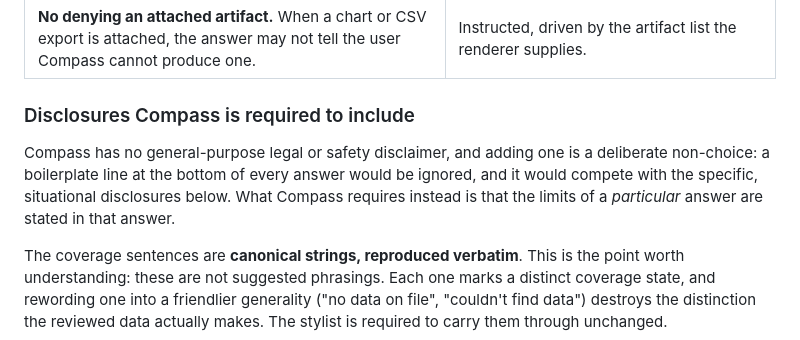
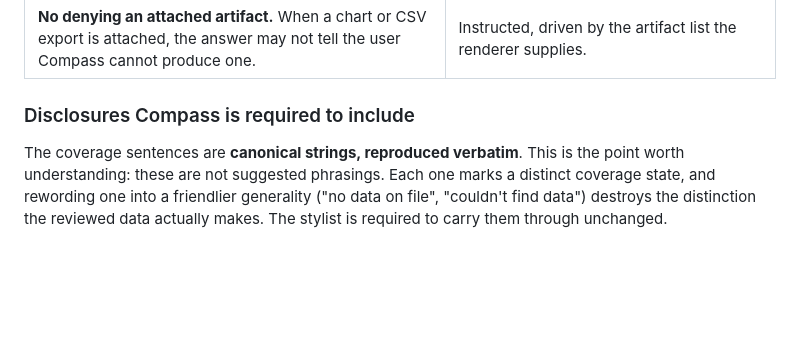
Before and after one commit to Starling-Strategy/compass, a Markdown page: docs/02-product-and-answer-flow.md, the part around the change. Rendered like a GitHub page; blank space fills up the shorter version.

Commit message:
docs: drop the no-general-disclaimer aside from the guardrails section
The paragraph explained why Compass has no blanket legal or safety
disclaimer. The required-disclosures table that follows already makes the
point by showing what is required instead, so the aside argued a case the
section demonstrates.

Co-Authored-By: Claude Opus 5 (1M context) <noreply@anthropic.com>

```diff
--- a/docs/02-product-and-answer-flow.md
+++ b/docs/02-product-and-answer-flow.md
@@ -300,12 +300,6 @@ that is enforced and a rule that is merely instructed.
 
 ### Disclosures Compass is required to include
 
-Compass has no general-purpose legal or safety disclaimer, and adding one is a
-deliberate non-choice: a boilerplate line at the bottom of every answer would
-be ignored, and it would compete with the specific, situational disclosures
-below. What Compass requires instead is that the limits of a *particular*
-answer are stated in that answer.
-
 The coverage sentences are **canonical strings, reproduced verbatim**. This is
 the point worth understanding: these are not suggested phrasings. Each one
 marks a distinct coverage state, and rewording one into a friendlier
```
